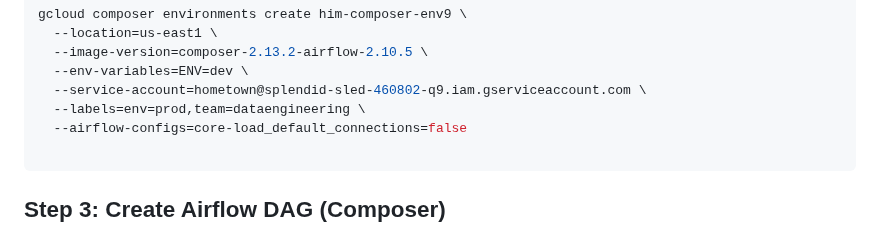
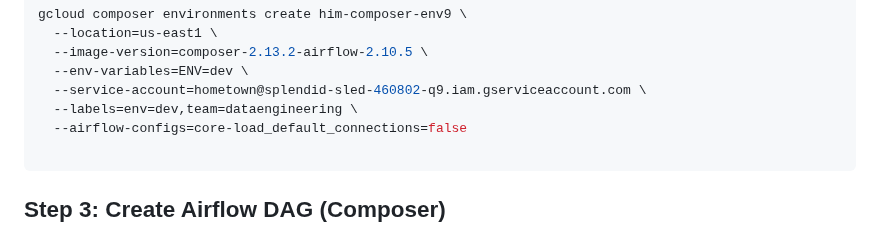
Before and after one commit to venkat-mr369/GoogleCloudPlatform, a Markdown page: data-engineering/Composer_data.md, the part around the change. Rendered like a GitHub page.

````diff
--- a/data-engineering/Composer_data.md
+++ b/data-engineering/Composer_data.md
@@ -40,7 +40,7 @@ gcloud composer environments create him-composer-env9 \
   --image-version=composer-2.13.2-airflow-2.10.5 \
   --env-variables=ENV=dev \
   --service-account=hometown@splendid-sled-460802-q9.iam.gserviceaccount.com \
-  --labels=env=prod,team=dataengineering \
+  --labels=env=dev,team=dataengineering \
   --airflow-configs=core-load_default_connections=false
 
 ```
````
